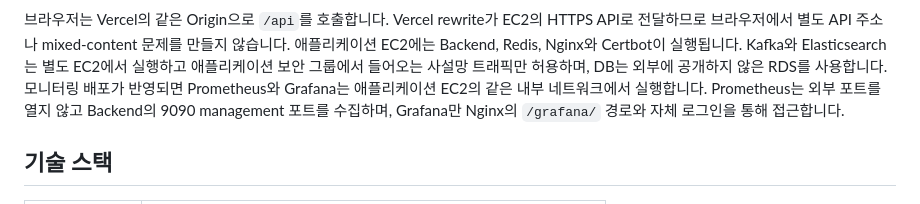
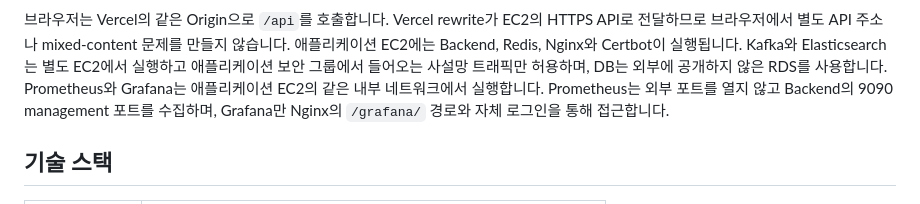
Before and after one commit to xixvivji/SKALA-shop-api, a Markdown page: README.md, the part around the change. GitHub-like rendering.

```diff
--- a/README.md
+++ b/README.md
@@ -116,8 +116,8 @@ HTTPS API로 전달하므로 브라우저에서 별도 API 주소나 mixed-conte
 않습니다. 애플리케이션 EC2에는 Backend, Redis, Nginx와 Certbot이 실행됩니다.
 Kafka와 Elasticsearch는 별도 EC2에서 실행하고 애플리케이션 보안 그룹에서 들어오는
 사설망 트래픽만 허용하며, DB는 외부에 공개하지 않은 RDS를 사용합니다.
-모니터링 배포가 반영되면 Prometheus와 Grafana는 애플리케이션 EC2의 같은 내부
-네트워크에서 실행합니다. Prometheus는 외부 포트를 열지 않고 Backend의 9090
+Prometheus와 Grafana는 애플리케이션 EC2의 같은 내부 네트워크에서 실행합니다.
+Prometheus는 외부 포트를 열지 않고 Backend의 9090
 management 포트를 수집하며, Grafana만 Nginx의 `/grafana/` 경로와 자체 로그인을
 통해 접근합니다.
 
```
Also changed, not shown: deploy/README.md (+2 -2 lines).
